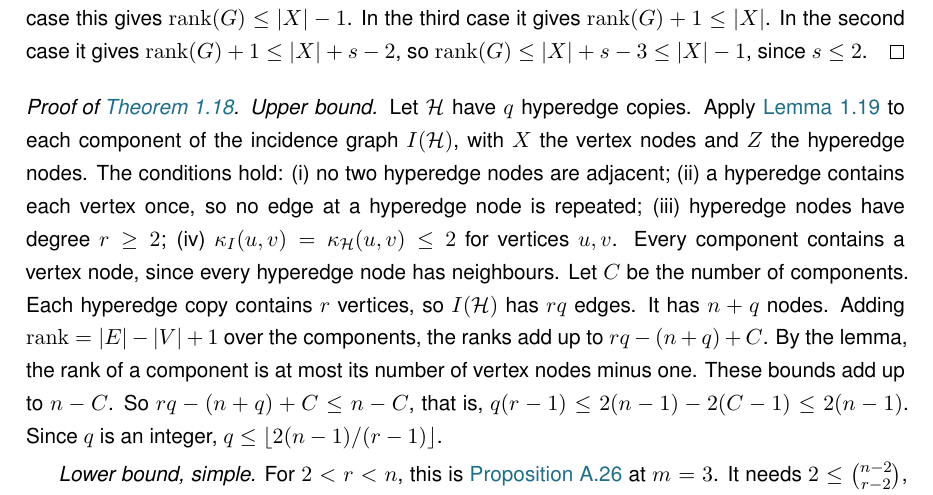
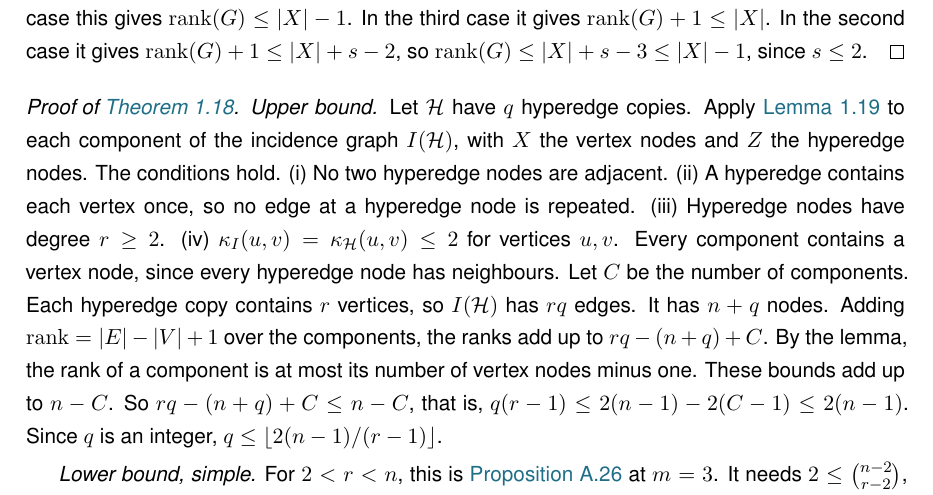
Before and after one commit to louisvandenbruwaene/Thesis_Repository, a LaTeX thesis (main.tex, which reads chapters/ch1_basecases.tex): part of page 27 of 85, cut so that both start at the same text. Compiled offline with pdfLaTeX; a LaTeX package or settings file that is missing is left out.

Commit message:
Conditions (i) to (iv) as sentences, no semicolons

```diff
--- a/chapters/ch1_basecases.tex
+++ b/chapters/ch1_basecases.tex
@@ -1251,10 +1251,10 @@ In the second case it gives $\mathrm{rank}(G) + 1 \le |X| + s - 2$, so $\mathrm{
 \emph{Upper bound.}
 Let $\HH$ have $q$ hyperedge copies.
 Apply \Cref{lem:incidence-rank} to each component of the incidence graph $I(\HH)$, with $X$ the vertex nodes and $Z$ the hyperedge nodes.
-The conditions hold:
-(i) no two hyperedge nodes are adjacent;
-(ii) a hyperedge contains each vertex once, so no edge at a hyperedge node is repeated;
-(iii) hyperedge nodes have degree $r \ge 2$;
+The conditions hold.
+(i) No two hyperedge nodes are adjacent.
+(ii) A hyperedge contains each vertex once, so no edge at a hyperedge node is repeated.
+(iii) Hyperedge nodes have degree $r \ge 2$.
 (iv) $\kap_{I}(u, v) = \kap_\HH(u, v) \le 2$ for vertices $u,v$.
 Every component contains a vertex node, since every hyperedge node has neighbours.
 Let $C$ be the number of components.
```
Also changed, not shown: main.pdf.
